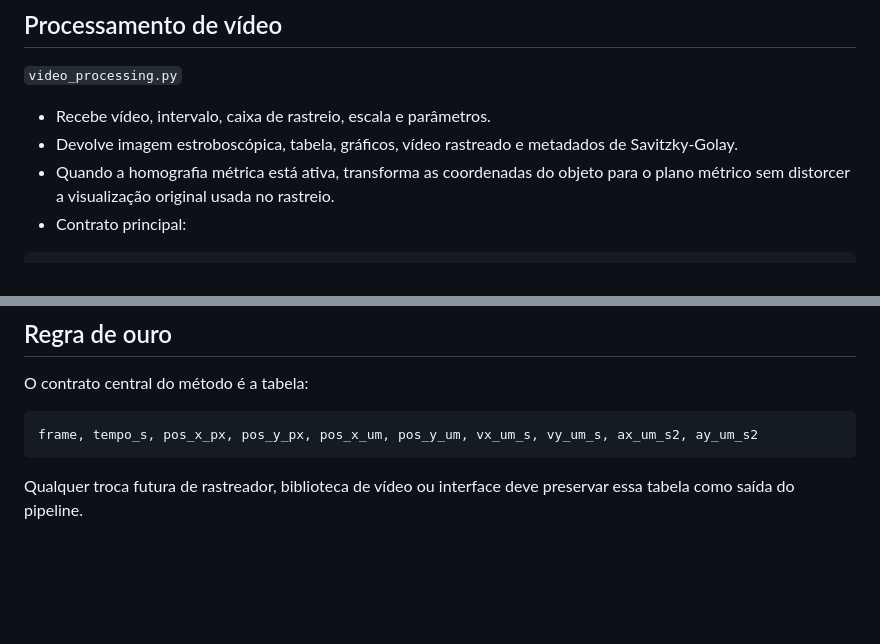
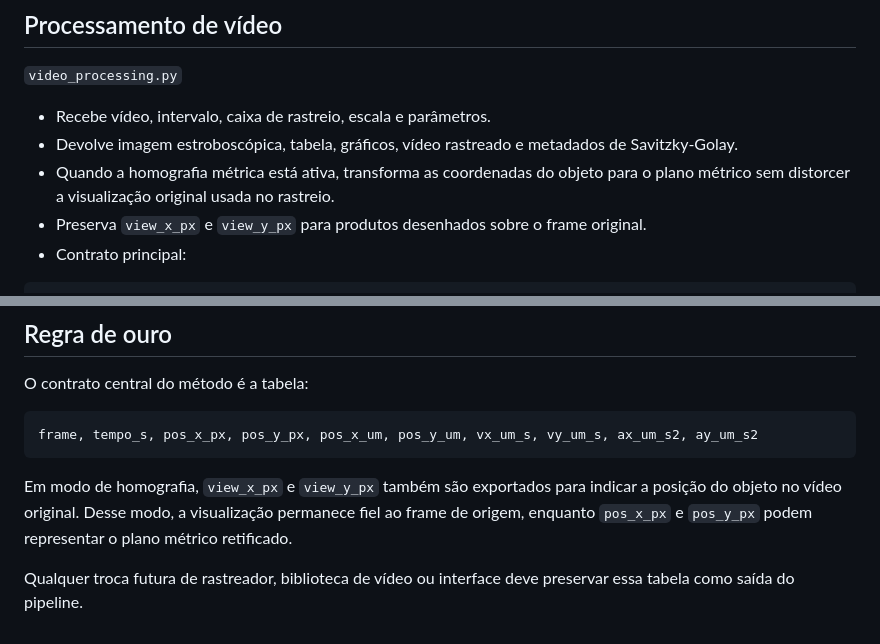
Before and after one commit to isToim-dev/estroboscopia-digital, a Markdown page: docs/CONTRATOS_MODULOS.md, 2 parts joined by grey strips. GitHub-like rendering; blank space fills up the shorter version.

````diff
--- a/docs/CONTRATOS_MODULOS.md
+++ b/docs/CONTRATOS_MODULOS.md
@@ -50,6 +50,7 @@ Este app mantém `stroboscopic_app.py` como ponto de entrada do Streamlit e sepa
 - Recebe vídeo, intervalo, caixa de rastreio, escala e parâmetros.
 - Devolve imagem estroboscópica, tabela, gráficos, vídeo rastreado e metadados de Savitzky-Golay.
 - Quando a homografia métrica está ativa, transforma as coordenadas do objeto para o plano métrico sem distorcer a visualização original usada no rastreio.
+- Preserva `view_x_px` e `view_y_px` para produtos desenhados sobre o frame original.
 - Contrato principal:
 
 ```python
@@ -128,4 +129,6 @@ O contrato central do método é a tabela:
 frame, tempo_s, pos_x_px, pos_y_px, pos_x_um, pos_y_um, vx_um_s, vy_um_s, ax_um_s2, ay_um_s2
 ```
 
+Em modo de homografia, `view_x_px` e `view_y_px` também são exportados para indicar a posição do objeto no vídeo original. Desse modo, a visualização permanece fiel ao frame de origem, enquanto `pos_x_px` e `pos_y_px` podem representar o plano métrico retificado.
+
 Qualquer troca futura de rastreador, biblioteca de vídeo ou interface deve preservar essa tabela como saída do pipeline.
````
Also changed, not shown: docs/METODO_E_FLUXOS.md (+9 -0 lines), docs/figures/estudo_estatistico_aceleracao_y.png (added), 3 other files.
